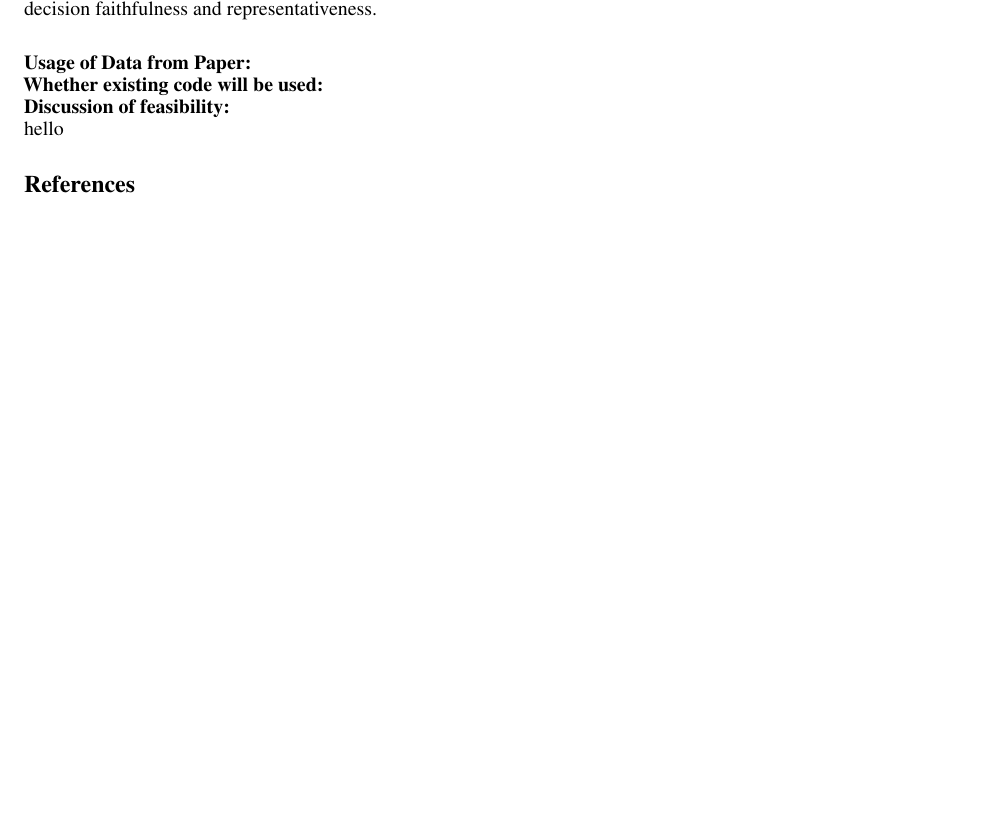
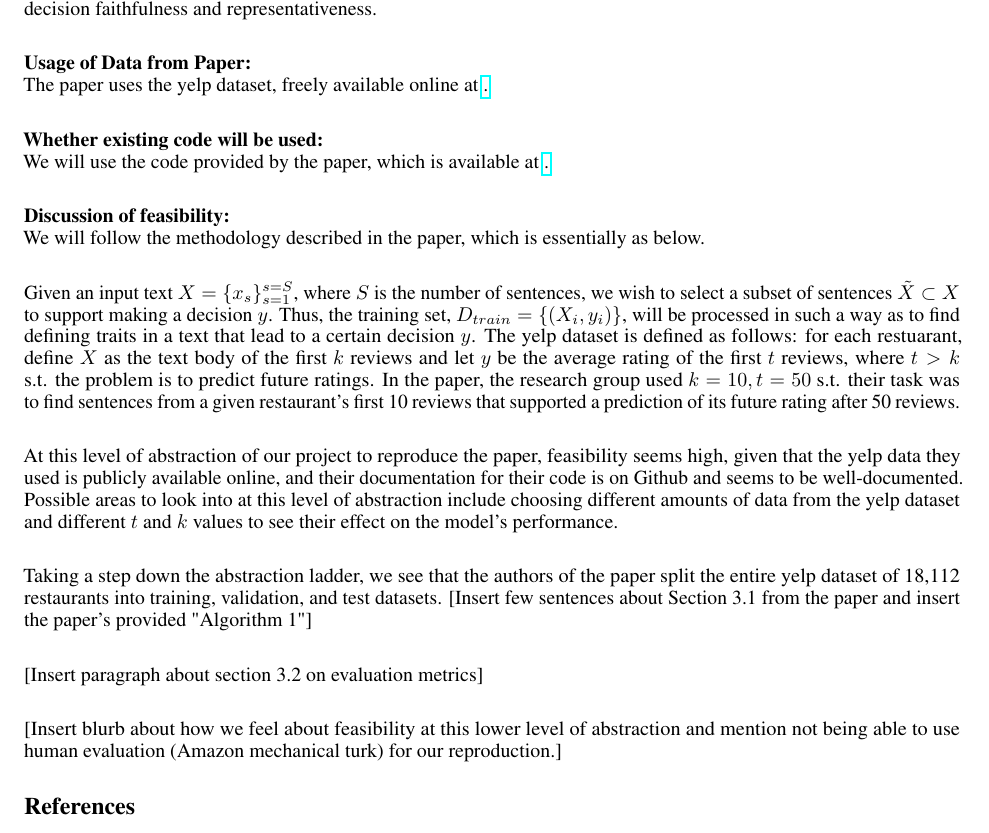
Before and after one commit to ericxiaseattle/CSE517-Project, a LaTeX document (proposal.tex): part of the page, cut so that both start at the same text, the shorter picture padded with empty space. Compiled offline with pdfLaTeX.

Commit message:
Updated proposal

```diff
--- a/proposal.tex
+++ b/proposal.tex
@@ -31,9 +31,30 @@
     outperforms text-only summarization methods and model-based explanation methods in decision faithfulness and representativeness. \\
 
     \textbf{Usage of Data from Paper:} \\
+    The paper uses the yelp dataset, freely available online at \href{https://www.yelp.com/dataset/download}. \\
+
     \textbf{Whether existing code will be used:} \\
+    We will use the code provided by the paper, which is available at \href{https://github.com/ChicagoHAI/decsum}. \\
+
     \textbf{Discussion of feasibility:} \\
-    hello
+    We will follow the methodology described in the paper, which is essentially as below. \\
+
+    Given an input text $X = \{x_s\}_{s=1}^{s=S}$, where $S$ is the number of sentences, we wish to select a subset of sentences $\tilde{X}\subset X$
+    to support making a decision $y$. Thus, the training set, $D_{train} = \{(X_i, y_i)\}$, will be processed in such a way as to find defining traits in a text that lead to a certain
+    decision $y$. The yelp dataset is defined as follows: for each restuarant, define $X$ as the text body of the first $k$ reviews and let $y$ be the average rating of the first $t$
+    reviews, where $t > k$ s.t. the problem is to predict future ratings. In the paper, the research group used $k=10, t=50$ s.t. their task was to find sentences from a given
+    restaurant's first 10 reviews that supported a prediction of its future rating after 50 reviews. \\
+
+    At this level of abstraction of our project to reproduce the paper, feasibility seems high, given that the yelp data they used is publicly available online, and their documentation
+    for their code is on Github and seems to be well-documented. Possible areas to look into at this level of abstraction include choosing different amounts of data from the yelp dataset
+    and different $t$ and $k$ values to see their effect on the model's performance. \\
+
+    Taking a step down the abstraction ladder, we see that the authors of the paper split the entire yelp dataset of 18,112 restaurants into training, validation, and test datasets.
+    [Insert few sentences about Section 3.1 from the paper and insert the paper's provided "Algorithm 1"] \\
+
+    [Insert paragraph about section 3.2 on evaluation metrics] \\
+
+    [Insert blurb about how we feel about feasibility at this lower level of abstraction and mention not being able to use human evaluation (Amazon mechanical turk) for our reproduction.]
 
     \bibliography{proposal}
 \end{document}
```
Also changed, not shown: proposal.pdf.
